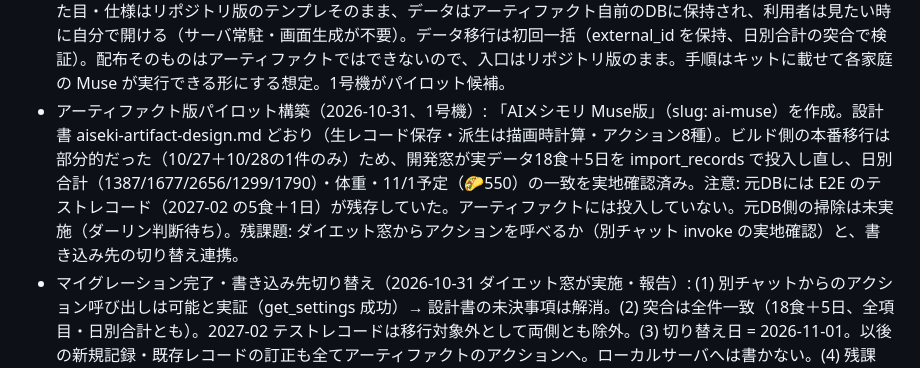
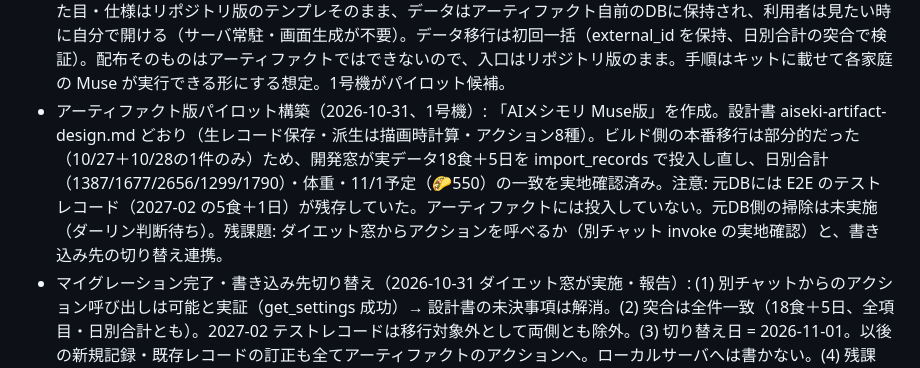
Before and after one commit to Gominokas/ai-meshimori, a Markdown page: docs/aiseki-phase1-plan.md, the part around the change. GitHub-like rendering.

Commit message:
docs: 計画書ログからアーティファクトの slug 表記を削除

```diff
--- a/docs/aiseki-phase1-plan.md
+++ b/docs/aiseki-phase1-plan.md
@@ -188,6 +188,6 @@ AI側の秘密鍵保管（未確定点2、適合要件＋当面の具体案）:
 - prd 保護のバイパス締め完了（2026-10-31 ダーリンが調整、同日再検証）: deploy key の空コミット push が GH006 で拒否されることを確認（"Bypassed" 表示なし）。prd への直接 push は遮断され、昇格は PR 経由のみに確定。force push 拒否も引き続き有効。
 - 初回導入の実地フィードバック（2026-10-31、親宅＝2号機で発生）: 相手の Muse は手順書どおりセットアップを完遂したが、人間向けの報告が技術的（URL・E2E・DB・文書名）で、初期設定の確認も「現在の体重・目標・医師のカロリー目安」という重い聞き方になり、おかんが困った。ダーリンの判断: 「人間用の説明を簡単にするようにしないとデザインとして最悪」。不足していたのは人間向け初期導入の設計（台本＋簡単なヒアリング）。対策の下書きを docs/local-setup-for-agents.md に用意（ブランチ docs/simple-onboarding、コミット 8ab4515、未 push）: (1) §2 に人間向けヒアリング5項目（身長・体重/年齢/目標（維持・少し減らす・しっかり減らす・増やす）/活動量/医師指示の有無）を追加し、標準的な推定式×活動量で算出・極端な制限なし・医師指示優先・結果は一文だけ伝える。(2) §5 を台本化し、技術報告は人間に見せない原則を明記。
 - アーティファクト版へのアップグレードルート構想（2026-10-31 ダーリン）: リポジトリ版（prd 配布・仕様の正）を土台に、各家庭が任意で「アーティファクト版」へアップグレードできるルートを組む。アーティファクト版は見た目・仕様はリポジトリ版のテンプレそのまま、データはアーティファクト自前のDBに保持され、利用者は見たい時に自分で開ける（サーバ常駐・画面生成が不要）。データ移行は初回一括（external_id を保持、日別合計の突合で検証）。配布そのものはアーティファクトではできないので、入口はリポジトリ版のまま。手順はキットに載せて各家庭の Muse が実行できる形にする想定。1号機がパイロット候補。
-- アーティファクト版パイロット構築（2026-10-31、1号機）: 「AIメシモリ Muse版」（slug: ai-muse）を作成。設計書 aiseki-artifact-design.md どおり（生レコード保存・派生は描画時計算・アクション8種）。ビルド側の本番移行は部分的だった（10/27＋10/28の1件のみ）ため、開発窓が実データ18食＋5日を import_records で投入し直し、日別合計（1387/1677/2656/1299/1790）・体重・11/1予定（🌮550）の一致を実地確認済み。注意: 元DBには E2E のテストレコード（2027-02 の5食＋1日）が残存していた。アーティファクトには投入していない。元DB側の掃除は未実施（ダーリン判断待ち）。残課題: ダイエット窓からアクションを呼べるか（別チャット invoke の実地確認）と、書き込み先の切り替え連携。
+- アーティファクト版パイロット構築（2026-10-31、1号機）: 「AIメシモリ Muse版」を作成。設計書 aiseki-artifact-design.md どおり（生レコード保存・派生は描画時計算・アクション8種）。ビルド側の本番移行は部分的だった（10/27＋10/28の1件のみ）ため、開発窓が実データ18食＋5日を import_records で投入し直し、日別合計（1387/1677/2656/1299/1790）・体重・11/1予定（🌮550）の一致を実地確認済み。注意: 元DBには E2E のテストレコード（2027-02 の5食＋1日）が残存していた。アーティファクトには投入していない。元DB側の掃除は未実施（ダーリン判断待ち）。残課題: ダイエット窓からアクションを呼べるか（別チャット invoke の実地確認）と、書き込み先の切り替え連携。
 - マイグレーション完了・書き込み先切り替え（2026-10-31 ダイエット窓が実施・報告）: (1) 別チャットからのアクション呼び出しは可能と実証（get_settings 成功）→ 設計書の未決事項は解消。(2) 突合は全件一致（18食＋5日、全項目・日別合計とも）。2027-02 テストレコードは移行対象外として両側とも除外。(3) 切り替え日 = 2026-11-01。以後の新規記録・既存レコードの訂正も全てアーティファクトのアクションへ。ローカルサーバへは書かない。(4) 残課題: 画面生成（流し込み）のデータ取得元がローカルサーバ GraphQL のまま。切り替え後の新規記録は生成画面に載らない。取得元をアクション（get_month / get_day）に移すか、アーティファクトの自己表示を本線として流し込みを引退させるかは今後の判断。
 - 仕様書類の git 移載（2026-11-01 ダーリン指示・全体管理伝達）: aiseki-spec.md / aiseki-phase1-plan.md（本書）/ aiseki-artifact-design.md を ai-meshimori リポジトリの docs/ へ移載し、以後の正は git 版とする（出典は各文書の冒頭に明記）。移載元のファイルはダーリンの判断があるまで削除しない。meal-viewer-design.md は仕様書へ統合済みの設計検討メモのため移載対象外と判断した（覆す場合はダーリンの判断で）。
```
